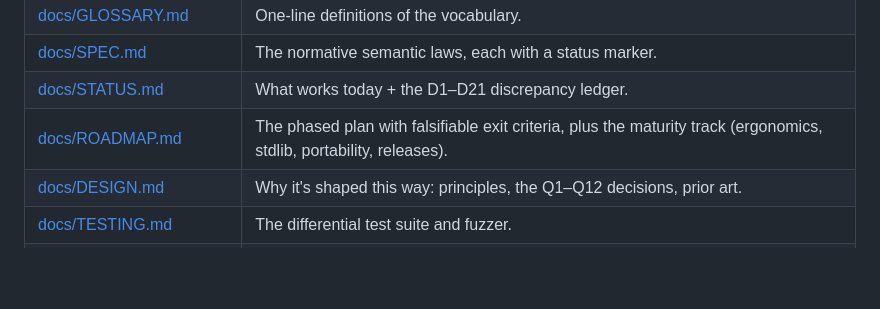
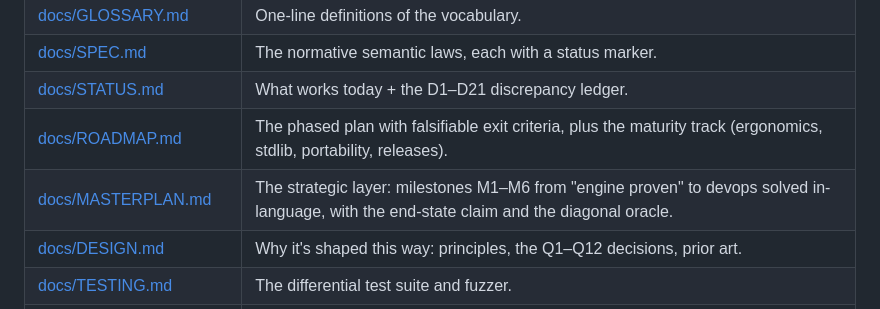
Before and after one commit to pranavra0/pp, a Markdown page: README.md, the part around the change. GitHub-like rendering; blank space fills up the shorter version.

```diff
--- a/README.md
+++ b/README.md
@@ -40,6 +40,7 @@ the world.
 | [docs/SPEC.md](docs/SPEC.md) | The normative semantic laws, each with a status marker. |
 | [docs/STATUS.md](docs/STATUS.md) | What works today + the D1–D21 discrepancy ledger. |
 | [docs/ROADMAP.md](docs/ROADMAP.md) | The phased plan with falsifiable exit criteria, plus the maturity track (ergonomics, stdlib, portability, releases). |
+| [docs/MASTERPLAN.md](docs/MASTERPLAN.md) | The strategic layer: milestones M1–M6 from "engine proven" to devops solved in-language, with the end-state claim and the diagonal oracle. |
 | [docs/DESIGN.md](docs/DESIGN.md) | Why it's shaped this way: principles, the Q1–Q12 decisions, prior art. |
 | [docs/TESTING.md](docs/TESTING.md) | The differential test suite and fuzzer. |
 | [AGENTS.md](AGENTS.md) | Orientation for AI coding agents. |
```
Also changed, not shown: docs/MASTERPLAN.md (added, +286 -0 lines), docs/ROADMAP.md (+5 -1 lines).
